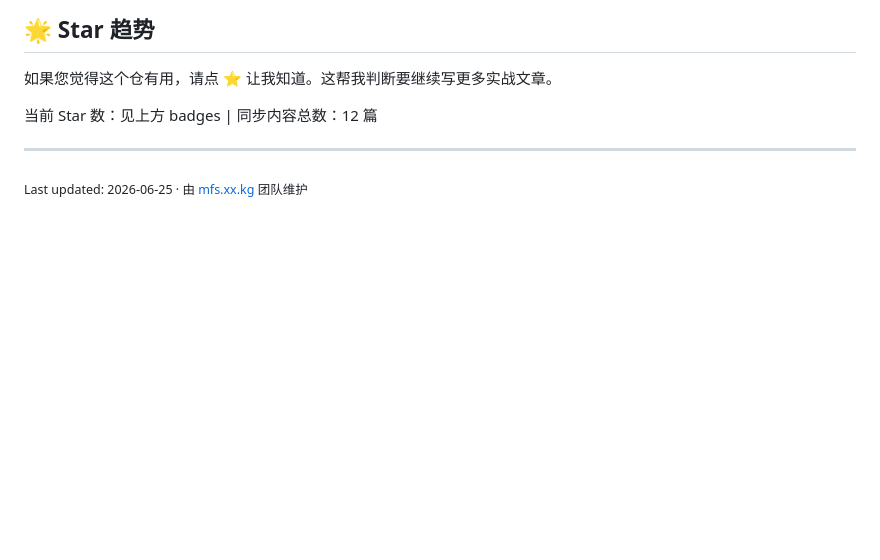
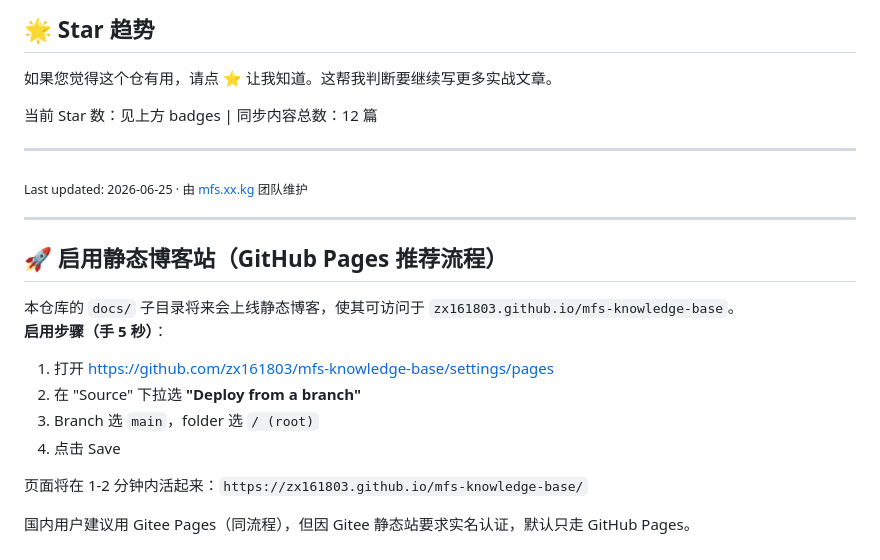
Before and after one commit to zx161803/mfs-knowledge-base, a Markdown page: README.md, the part around the change. Rendered like a GitHub page; blank space fills up the shorter version.

Commit message:
docs: 加 GitHub Pages 启用指引段

```diff
--- a/README.md
+++ b/README.md
@@ -80,3 +80,20 @@
 
 ---
 <sub>Last updated: 2026-06-25 · 由 [mfs.xx.kg](https://mfs.xx.kg) 团队维护</sub>
+
+
+---
+
+## 🚀 启用静态博客站（GitHub Pages 推荐流程）
+
+本仓库的 `docs/` 子目录将来会上线静态博客，使其可访问于 `zx161803.github.io/mfs-knowledge-base`。
+**启用步骤（手 5 秒）**：
+
+1. 打开 https://github.com/zx161803/mfs-knowledge-base/settings/pages
+2. 在 "Source" 下拉选 **"Deploy from a branch"**
+3. Branch 选 `main`，folder 选 `/ (root)`
+4. 点击 Save
+
+页面将在 1-2 分钟内活起来：`https://zx161803.github.io/mfs-knowledge-base/`
+
+国内用户建议用 Gitee Pages（同流程），但因 Gitee 静态站要求实名认证，默认只走 GitHub Pages。
```
